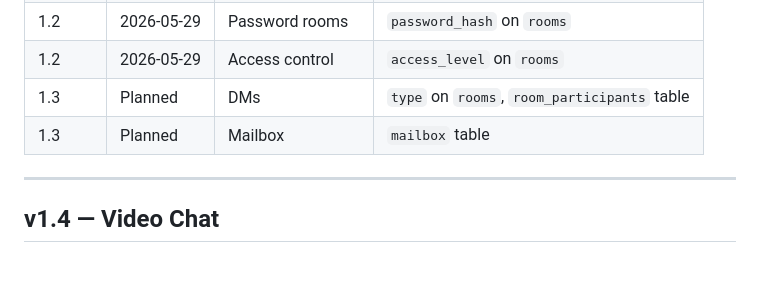
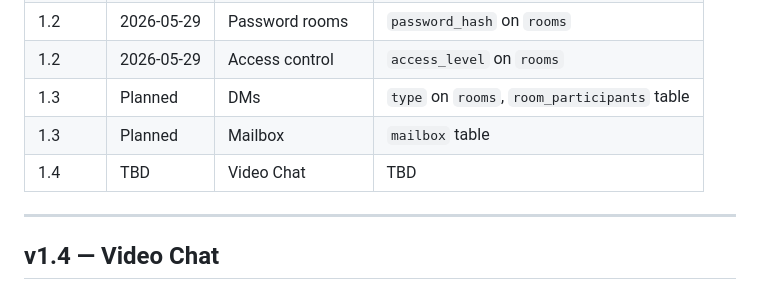
Before and after one commit to Darkone83/SceneChat, a Markdown page: roadmap.md, the part around the change. Drawn GitHub-style; blank space fills up the shorter version.

```diff
--- a/roadmap.md
+++ b/roadmap.md
@@ -80,7 +80,7 @@ Dashboard description: "SceneChat — Private encrypted Xbox chat"
 | 1.2 | 2026-05-29 | Access control | `access_level` on `rooms` |
 | 1.3 | Planned | DMs | `type` on `rooms`, `room_participants` table |
 | 1.3 | Planned | Mailbox | `mailbox` table |
-
+| 1.4 | TBD | Video Chat | TBD |
 ---
 
 ## v1.4 — Video Chat
```
